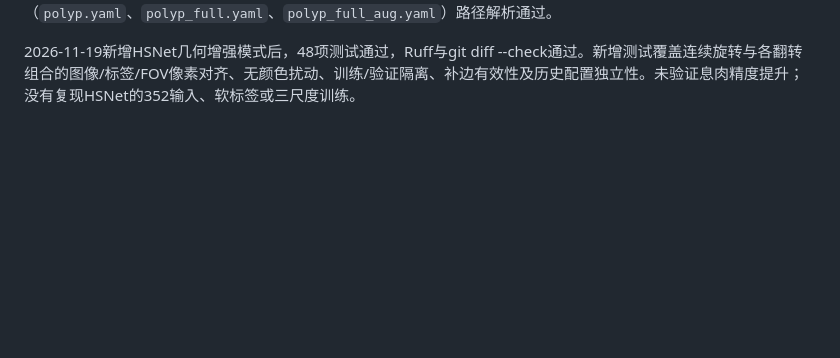
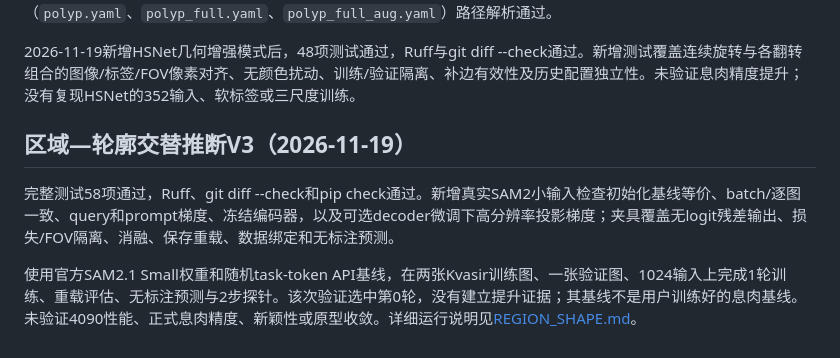
Before and after one commit to mazhendi/medsam-research, a Markdown page: docs/VALIDATION.md, the part around the change. GitHub-like rendering; blank space fills up the shorter version.

```diff
--- a/docs/VALIDATION.md
+++ b/docs/VALIDATION.md
@@ -18,3 +18,9 @@ pytest -q
 2026-11-19 增加增强与优化选项后，本地 29 项测试全部通过（含新增 `tests/test_augmentation.py` 与当前环境可执行的真实 SAM2 集成检查），Ruff 和 git diff --check 通过。CLI 保留基线与数据/诊断命令；息肉配置（`polyp.yaml`、`polyp_full.yaml`、`polyp_full_aug.yaml`）路径解析通过。
 
 2026-11-19新增HSNet几何增强模式后，48项测试通过，Ruff与git diff --check通过。新增测试覆盖连续旋转与各翻转组合的图像/标签/FOV像素对齐、无颜色扰动、训练/验证隔离、补边有效性及历史配置独立性。未验证息肉精度提升；没有复现HSNet的352输入、软标签或三尺度训练。
+
+## 区域—轮廓交替推断V3（2026-11-19）
+
+完整测试58项通过，Ruff、git diff --check和pip check通过。新增真实SAM2小输入检查初始化基线等价、batch/逐图一致、query和prompt梯度、冻结编码器，以及可选decoder微调下高分辨率投影梯度；夹具覆盖无logit残差输出、损失/FOV隔离、消融、保存重载、数据绑定和无标注预测。
+
+使用官方SAM2.1 Small权重和随机task-token API基线，在两张Kvasir训练图、一张验证图、1024输入上完成1轮训练、重载评估、无标注预测与2步探针。该次验证选中第0轮，没有建立提升证据；其基线不是用户训练好的息肉基线。未验证4090性能、正式息肉精度、新颖性或原型收敛。详细运行说明见[REGION_SHAPE.md](REGION_SHAPE.md)。
```
Also changed, not shown: EXPERIMENTS.md (+1 -1 lines), README.md (+7 -1 lines), docs/REGION_SHAPE.md (added, +106 -0 lines), docs/figures/region_shape_v3.png (added), 8 other files.
